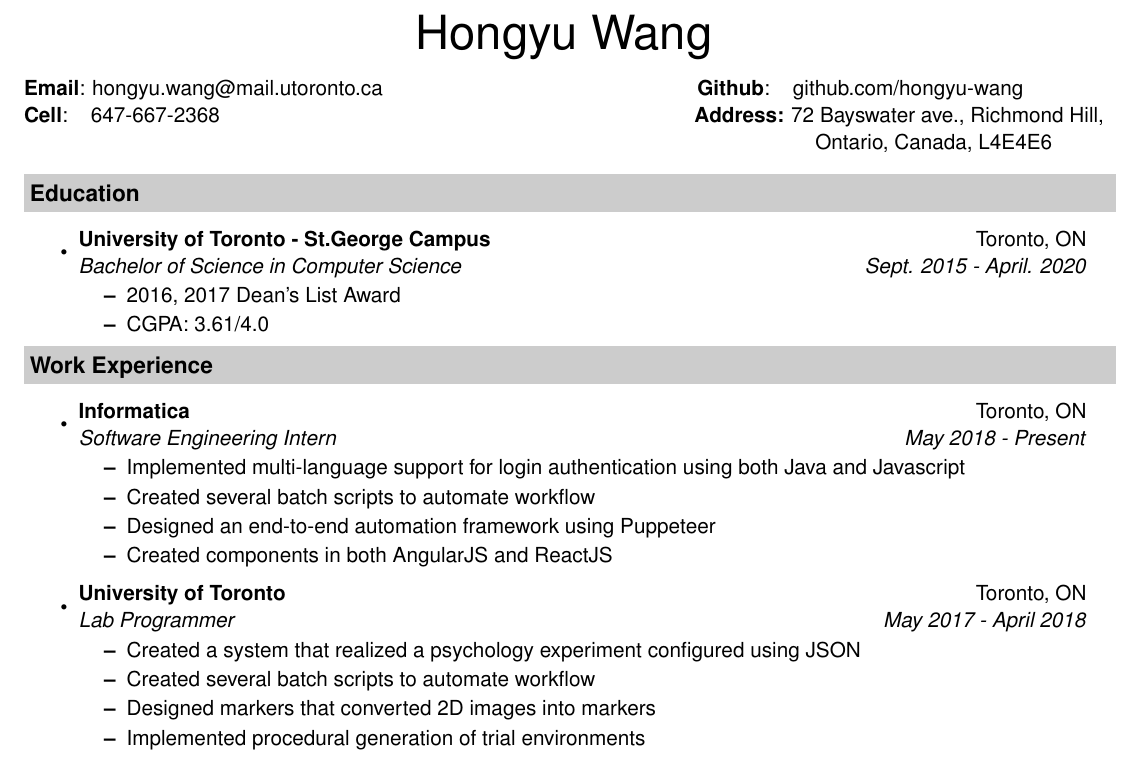
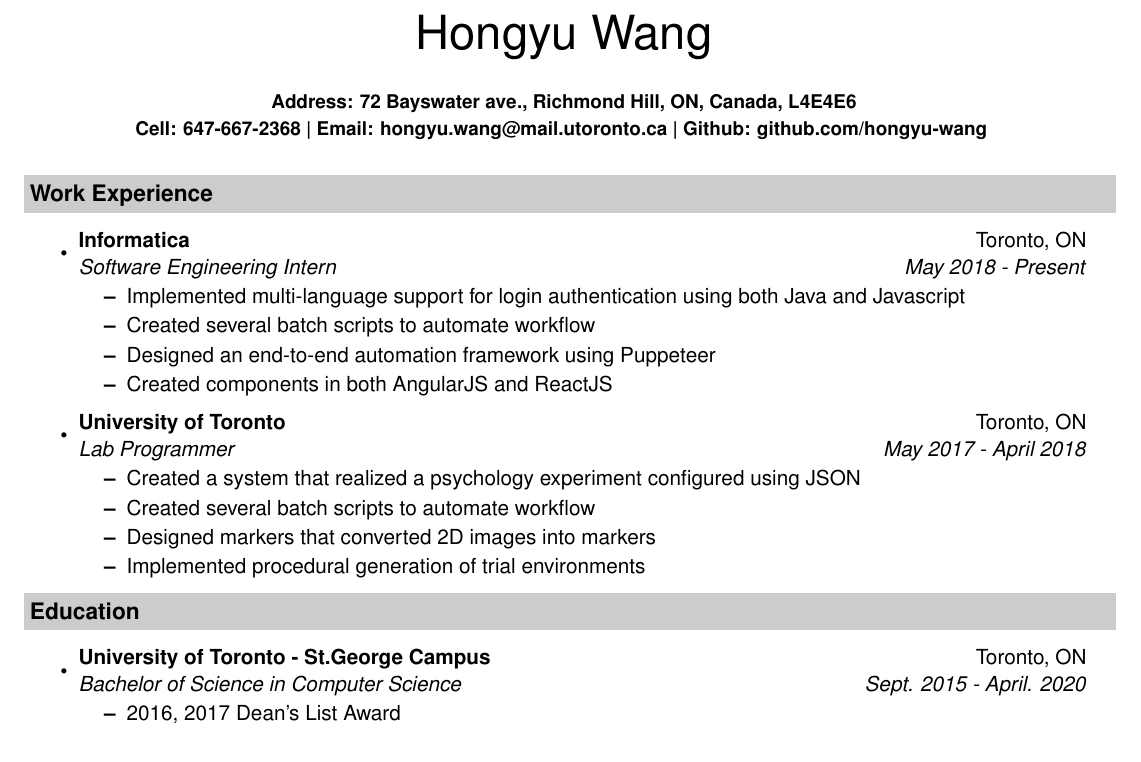
Before and after one commit to hongyu-wang/Resume, a LaTeX CV (LatexCV/resume.tex): part of the page, cut so that both start at the same text. Compiled offline with pdfLaTeX.

Commit message:
Completed new style resume

```diff
--- a/LatexCV/resume.tex
+++ b/LatexCV/resume.tex
@@ -42,28 +43,38 @@
 \begin{document}
 \center{\Huge Hongyu Wang}
 
+\vspace{0.1in}
+
+\begin{center}
+	\begin{small}
+	\bf{Address:} 72 Bayswater ave., Richmond Hill, ON, Canada, L4E4E6\\
+	\bf{Cell:} 647-667-2368 |
+	\bf{Email:} hongyu.wang@mail.utoronto.ca |
+	\bf{Github:} github.com/hongyu-wang
+	\end{small}
+
+\end{center}
+
+% \begin{tabular*}{7.5in}{l@{\extracolsep{\fill}}r}
+
+% \textbf{Email}: hongyu.wang@mail.utoronto.ca&
+
+% \textbf{Github}:\ \ \ \ github.com/hongyu-wang\ \ \ \ \ \ \ \ \ \ \ \ \ \ \ \\
+
+% \textbf{Cell}:\ \ \ \  647-667-2368 &
+
+% \textbf{Address:} 72 Bayswater ave., Richmond Hill,\\
+
+% & Ontario, Canada, L4E4E6\ \ \ \ \ \ \ \ \ \ \\
+
+% \end{tabular*}
 
 \vspace{0.1in}
 
-\begin{tabular*}{7.5in}{l@{\extracolsep{\fill}}r}
 
-\textbf{Email}: hongyu.wang@mail.utoronto.ca&
-
-\textbf{Github}:\ \ \ \ github.com/hongyu-wang\ \ \ \ \ \ \ \ \ \ \ \ \ \ \ \\
-
-\textbf{Cell}:\ \ \ \  647-667-2368 &
-
-\textbf{Address:} 72 Bayswater ave., Richmond Hill,\\
-
-& Ontario, Canada, L4E4E6\ \ \ \ \ \ \ \ \ \ \\
-
-\end{tabular*}
-
-\vspace{0.1in}
+\input{cv-sections/experience.tex}
 
 \input{cv-sections/education.tex}
-
-\input{cv-sections/experience.tex}
 
 \input{cv-sections/skills.tex}
 
```
Also changed, not shown: LatexCV/resume.pdf, LatexCV/resume.tex (1 more changed lines).
